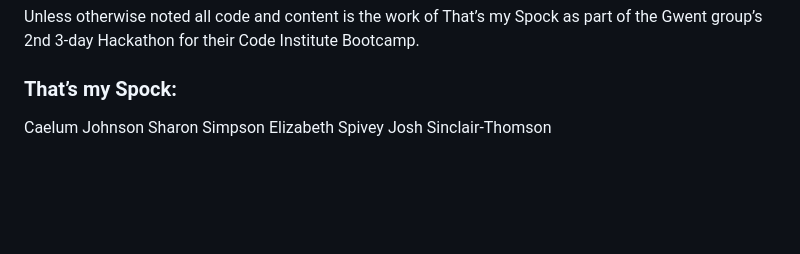
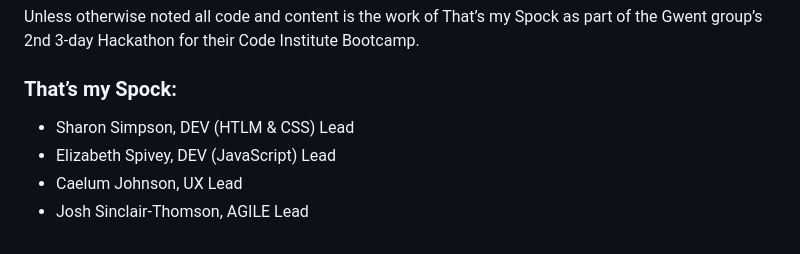
Before and after one commit to Libbu/thats-my-spock, a Markdown page: README.md, the part around the change. Rendered like a GitHub page; blank space fills up the shorter version.

Commit message:
change to team names

```diff
--- a/README.md
+++ b/README.md
@@ -318,7 +318,7 @@ Unless otherwise noted all code and content is the work of That’s my Spock as
 
 ### That’s my Spock:
 
-Caelum Johnson
-Sharon Simpson
-Elizabeth Spivey
-Josh Sinclair-Thomson
+- Sharon Simpson, DEV (HTLM & CSS) Lead
+- Elizabeth Spivey, DEV (JavaScript) Lead
+- Caelum Johnson, UX Lead
+- Josh Sinclair-Thomson, AGILE Lead
```
